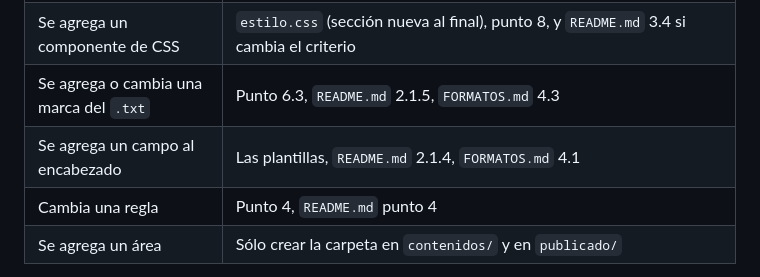
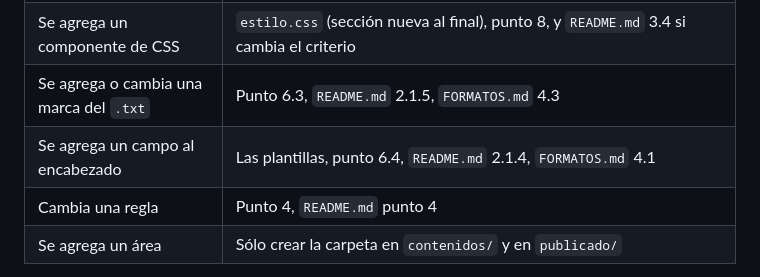
Before and after one commit to franko-tes/reservorio, a Markdown page: AGENTS.md, the part around the change. Drawn GitHub-style.

```diff
--- a/AGENTS.md
+++ b/AGENTS.md
@@ -581,7 +581,7 @@ instrucciones desactualizado es peor que no tenerlo: el agente lo va a seguir ig
 | Se agrega o quita un bloque de una variante | La plantilla, puntos 5 y 6, `README.md` 2.1.2, `FORMATOS.md` 5 o 6 (la plantilla de esa variante) |
 | Se agrega un componente de CSS | `estilo.css` (sección nueva al final), punto 8, y `README.md` 3.4 si cambia el criterio |
 | Se agrega o cambia una marca del `.txt` | Punto 6.3, `README.md` 2.1.5, `FORMATOS.md` 4.3 |
-| Se agrega un campo al encabezado | Las plantillas, `README.md` 2.1.4, `FORMATOS.md` 4.1 |
+| Se agrega un campo al encabezado | Las plantillas, punto 6.4, `README.md` 2.1.4, `FORMATOS.md` 4.1 |
 | Cambia una regla | Punto 4, `README.md` punto 4 |
 | Se agrega un área | Sólo crear la carpeta en `contenidos/` y en `publicado/` |
 
```
Also changed, not shown: README.md (+1 -1 lines).
